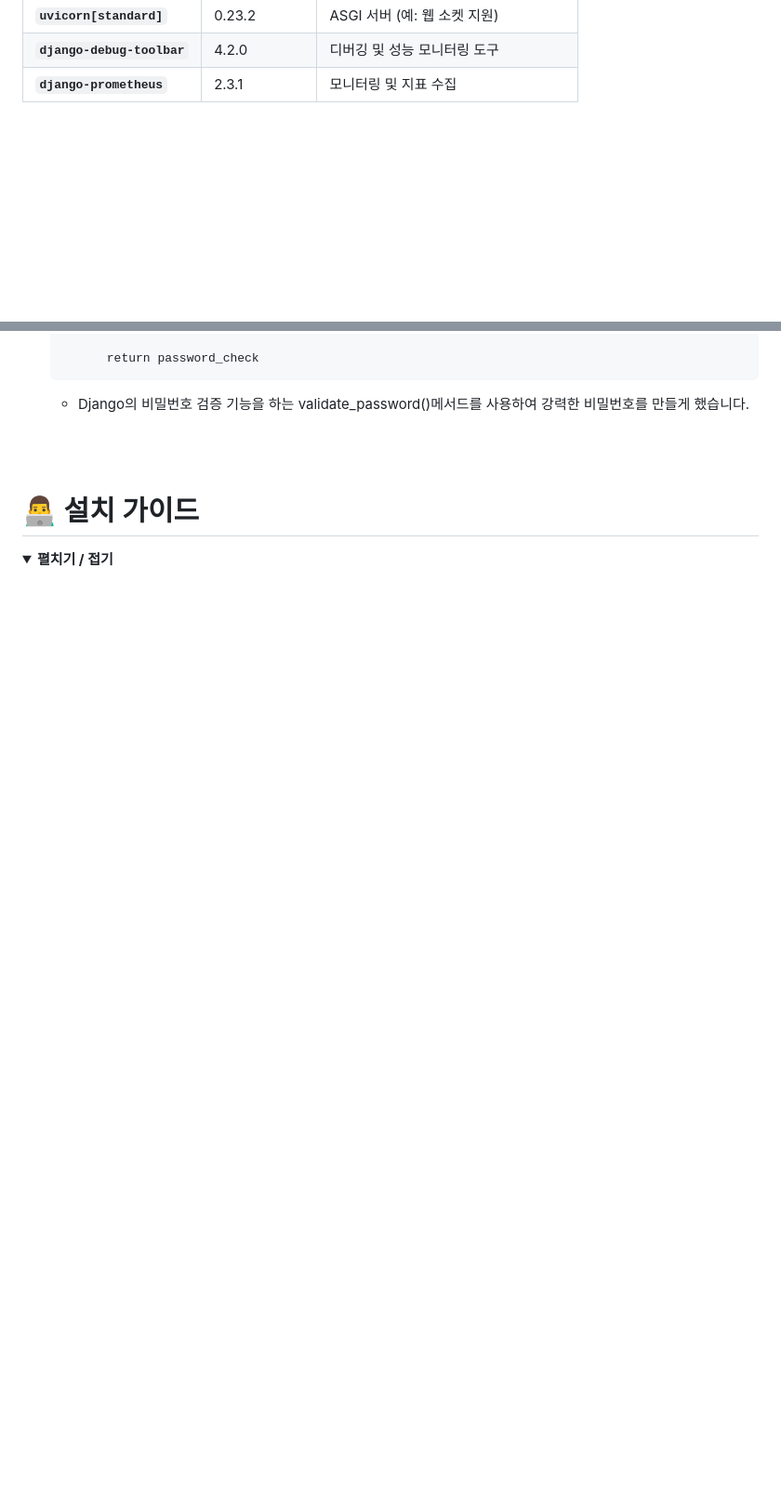
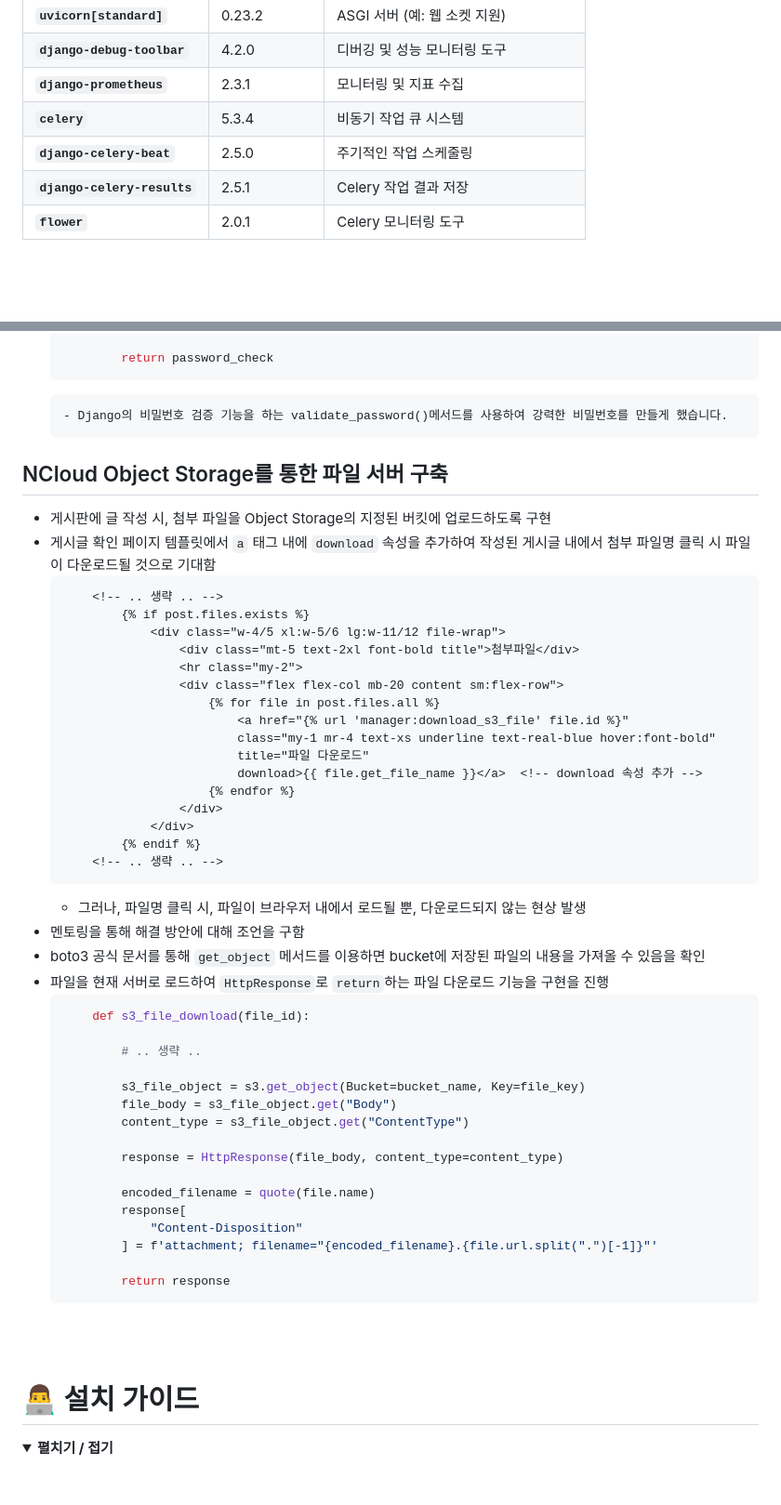
Before and after one commit to likelion-backend-6th/studyon, a Markdown page: README.md, 2 parts joined by grey strips. Shown: that part at 93% size. GitHub-like rendering; folded sections open; blank space fills up the shorter version.

Commit message:
Update) README 내용 추가

````diff
--- a/README.md
+++ b/README.md
@@ -119,6 +120,11 @@
 | **`uvicorn[standard]`**    | 0.23.2        | ASGI 서버 (예: 웹 소켓 지원)         |
 | **`django-debug-toolbar`** | 4.2.0         | 디버깅 및 성능 모니터링 도구             |
 | **`django-prometheus`**    | 2.3.1         | 모니터링 및 지표 수집                 |
+| **`celery`**    | 5.3.4         | 비동기 작업 큐 시스템   |
+| **`django-celery-beat`**    | 2.5.0         | 주기적인 작업 스케줄링  |
+| **`django-celery-results`**    | 2.5.1         | Celery 작업 결과 저장  |
+| **`flower`**    | 2.0.1         | Celery 모니터링 도구 |
+
 
 <br>
 <br>
@@ -366,7 +375,53 @@
 
-        return password_check
-  ```
-  * Django의 비밀번호 검증 기능을 하는 validate_password()메서드를 사용하여 강력한 비밀번호를 만들게 했습니다.
+            return password_check
+    ```
+        - Django의 비밀번호 검증 기능을 하는 validate_password()메서드를 사용하여 강력한 비밀번호를 만들게 했습니다.
+
+
+## NCloud Object Storage를 통한 파일 서버 구축
+  - 게시판에 글 작성 시, 첨부 파일을 Object Storage의 지정된 버킷에 업로드하도록 구현
+  - 게시글 확인 페이지 템플릿에서 `a` 태그 내에 `download` 속성을 추가하여 작성된 게시글 내에서 첨부 파일명 클릭 시 파일이 다운로드될 것으로 기대함
+    ```html
+        <!-- .. 생략 .. -->
+            {% if post.files.exists %}
+                <div class="w-4/5 xl:w-5/6 lg:w-11/12 file-wrap">
+                    <div class="mt-5 text-2xl font-bold title">첨부파일</div>
+                    <hr class="my-2">
+                    <div class="flex flex-col mb-20 content sm:flex-row">
+                        {% for file in post.files.all %}
+                            <a href="{% url 'manager:download_s3_file' file.id %}"
+                            class="my-1 mr-4 text-xs underline text-real-blue hover:font-bold"
+                            title="파일 다운로드"
+                            download>{{ file.get_file_name }}</a>  <!-- download 속성 추가 -->
+                        {% endfor %}
+                    </div>
+                </div>
+            {% endif %}
+        <!-- .. 생략 .. -->
+    ```
+    - 그러나, 파일명 클릭 시, 파일이 브라우저 내에서 로드될 뿐, 다운로드되지 않는 현상 발생
+  - 멘토링을 통해 해결 방안에 대해 조언을 구함
+- boto3 공식 문서를 통해 `get_object` 메서드를 이용하면 bucket에 저장된 파일의 내용을 가져올 수 있음을 확인
+- 파일을 현재 서버로 로드하여 `HttpResponse`로 `return`하는 파일 다운로드 기능을 구현을 진행
+    ```python
+        def s3_file_download(file_id):
+
+            # .. 생략 ..
+
+            s3_file_object = s3.get_object(Bucket=bucket_name, Key=file_key)
+            file_body = s3_file_object.get("Body")
+            content_type = s3_file_object.get("ContentType")
+
+            response = HttpResponse(file_body, content_type=content_type)
+
+            encoded_filename = quote(file.name)
+            response[
+                "Content-Disposition"
+            ] = f'attachment; filename="{encoded_filename}.{file.url.split(".")[-1]}"'
+
+            return response
+    ```
+
 
 
 
````
Also changed, not shown: other parts of README.md (+60 -56 lines).
